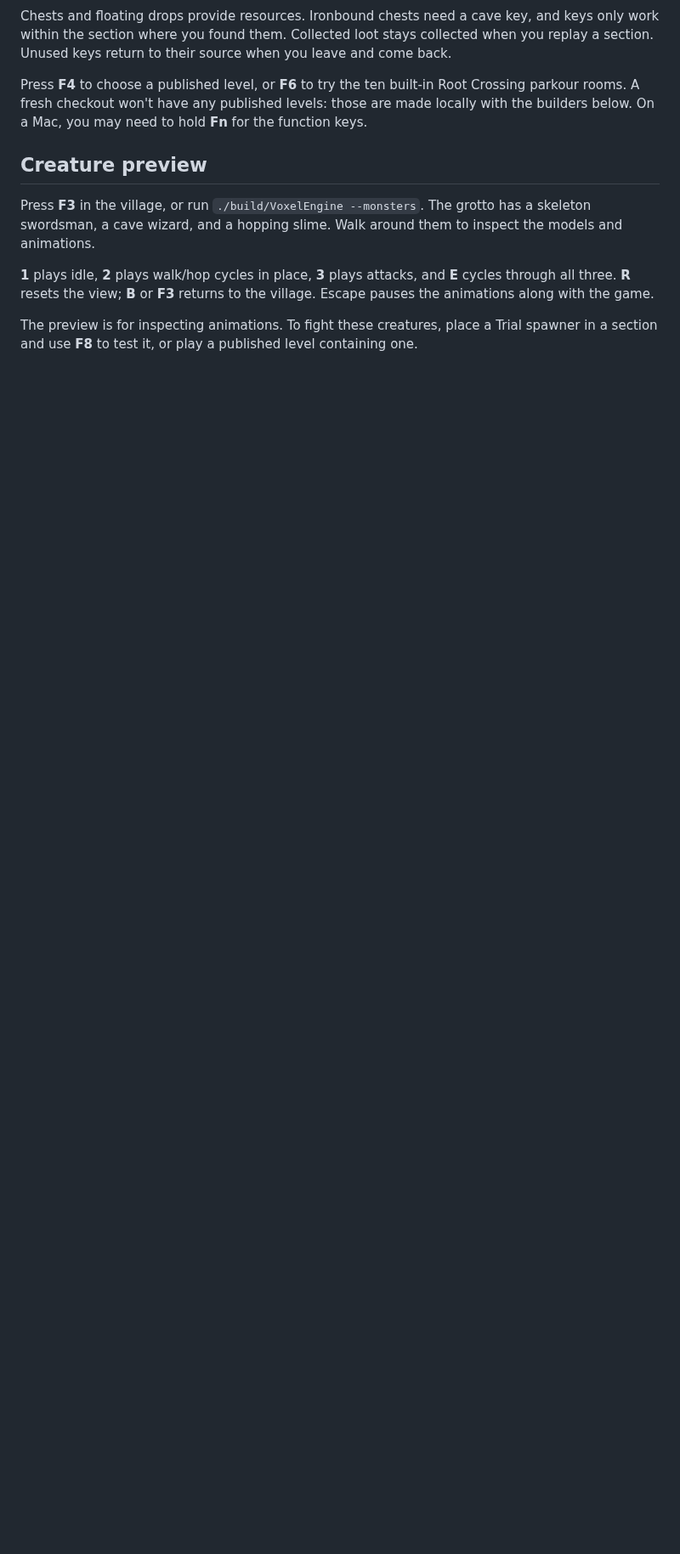
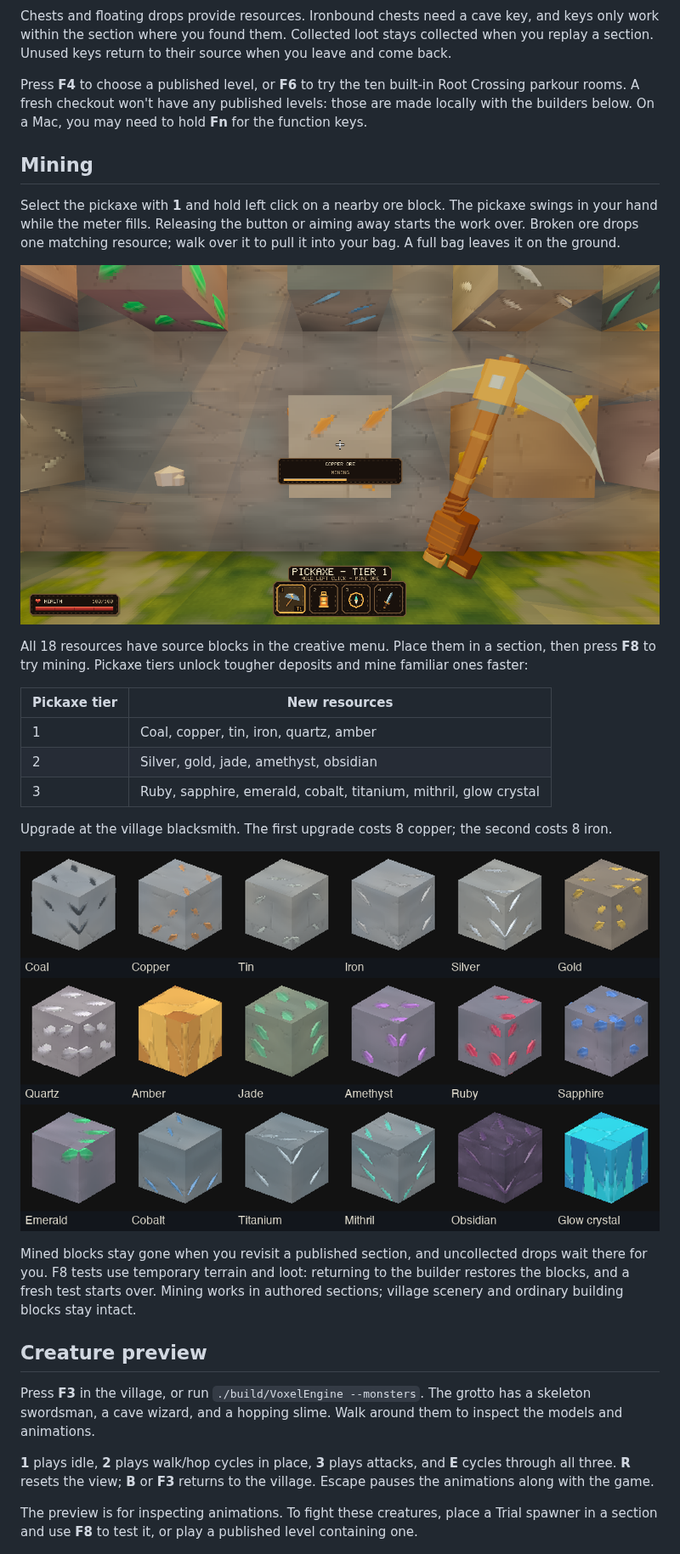
Before and after one commit to CamWhamBammus/VoxelEngine, a Markdown page: README.md, the part around one of its changes. Shown at 85% size. GitHub-like rendering; pictures changed too: docs/screenshots/mining.png (added), docs/screenshots/ores.png (added); blank space fills up the shorter version.

Commit message:
Document mining controls and show the pickaxe and ore palette

```diff
--- a/README.md
+++ b/README.md
@@ -63,6 +64,26 @@ Completed spawners stay cleared, even after closing the game. Uncollected reward
 Chests and floating drops provide resources. Ironbound chests need a cave key, and keys only work within the section where you found them. Collected loot stays collected when you replay a section. Unused keys return to their source when you leave and come back.
 
 Press **F4** to choose a published level, or **F6** to try the ten built-in Root Crossing parkour rooms. A fresh checkout won't have any published levels: those are made locally with the builders below. On a Mac, you may need to hold **Fn** for the function keys.
+
+## Mining
+
+Select the pickaxe with **1** and hold left click on a nearby ore block. The pickaxe swings in your hand while the meter fills. Releasing the button or aiming away starts the work over. Broken ore drops one matching resource; walk over it to pull it into your bag. A full bag leaves it on the ground.
+
+![Mining copper with the 3D pickaxe; dropped iron floats beside it](docs/screenshots/mining.png)
+
+All 18 resources have source blocks in the creative menu. Place them in a section, then press **F8** to try mining. Pickaxe tiers unlock tougher deposits and mine familiar ones faster:
+
+| Pickaxe tier | New resources |
+| --- | --- |
+| 1 | Coal, copper, tin, iron, quartz, amber |
+| 2 | Silver, gold, jade, amethyst, obsidian |
+| 3 | Ruby, sapphire, emerald, cobalt, titanium, mithril, glow crystal |
+
+Upgrade at the village blacksmith. The first upgrade costs 8 copper; the second costs 8 iron.
+
+![The 18 ore sources in the creative palette](docs/screenshots/ores.png)
+
+Mined blocks stay gone when you revisit a published section, and uncollected drops wait there for you. F8 tests use temporary terrain and loot: returning to the builder restores the blocks, and a fresh test starts over. Mining works in authored sections; village scenery and ordinary building blocks stay intact.
 
 ## Creature preview
 
```
Also changed, not shown: other parts of README.md (+5 -3 lines).
